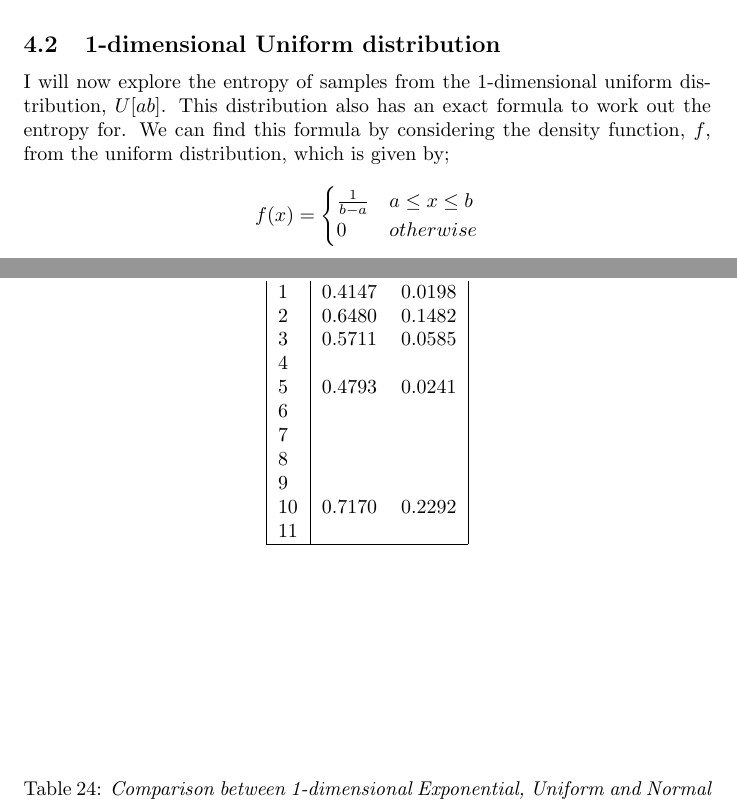
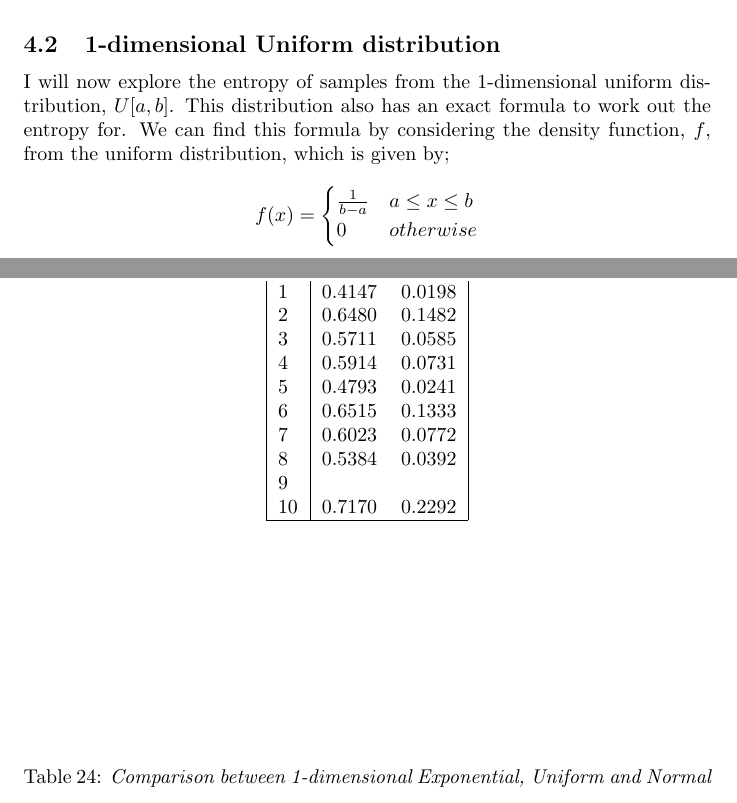
Before and after one commit to KarinaMarks/Entropy-Estimators, a LaTeX document (Project - Statistical Inference for Entropy.tex): two parts of pages 19 and 48 of 48, joined at a grey line, cut so that both start at the same text. Compiled offline with pdfLaTeX.

Commit message:
Added some numbers to table on exponential distribution

```diff
--- a/Project - Statistical Inference for Entropy.tex
+++ b/Project - Statistical Inference for Entropy.tex
@@ -624,7 +624,7 @@ what does this show? ... TODO
 
 \subsection{1-dimensional Uniform distribution} \label{Uniform_d=1}
 
-I will now explore the entropy of samples from the 1-dimensional uniform distribution, $U[a b]$. This distribution also has an exact formula to work out the entropy for. We can find this formula by considering the density function, $f$, from the uniform distribution, which is given by;
+I will now explore the entropy of samples from the 1-dimensional uniform distribution, $U[a, b]$. This distribution also has an exact formula to work out the entropy for. We can find this formula by considering the density function, $f$, from the uniform distribution, which is given by;
 \[
 f(x) =  \begin{cases}
       \frac{1}{b-a} & a \leq x \leq b \\
@@ -1395,14 +1395,13 @@ k & $a_{k}$ & $c_{k}$ \\
 1 &  0.4147  &  0.0198  \\
 2 &  0.6480  &  0.1482  \\
 3 &  0.5711  &  0.0585  \\
-4 & & \\
+4 &  0.5914  &  0.0731 \\
 5 &  0.4793  &  0.0241  \\
-6 & & \\
-7 & & \\
-8 & & \\
+6 &  0.6515  &  0.1333  \\
+7 &  0.6023  &  0.0772  \\
+8 &  0.5384  &  0.0392  \\
 9 & & \\
 10 & 0.7170 &  0.2292 \\
-11 & & \\
 \hline
 \end{tabular}
 \end{center}
```
Also changed, not shown: Project - Statistical Inference for Entropy.pdf, 1 other file.
